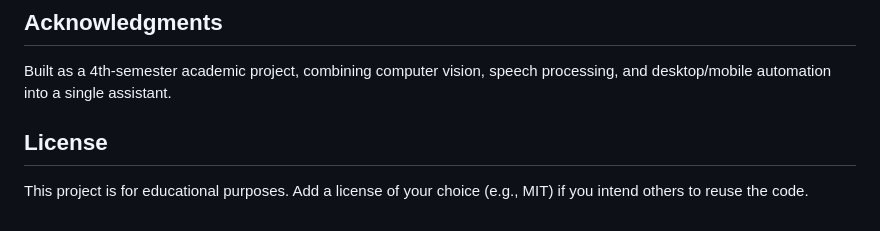
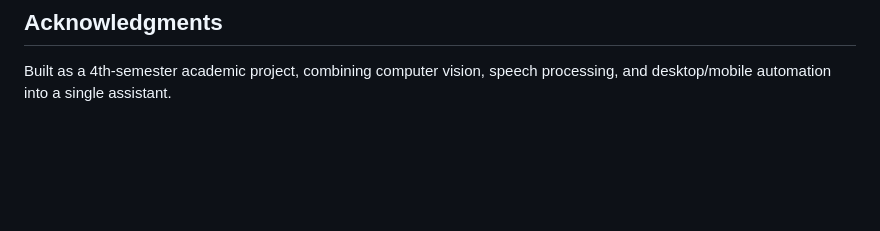
Before and after one commit to Galahad786/Jarvis-AI-Assistant, a Markdown page: README.md, the part around the change. GitHub-like rendering; blank space fills up the shorter version.

Commit message:
Remove License section from README
Removed the License section from the README.

```diff
--- a/README.md
+++ b/README.md
@@ -117,7 +117,3 @@ This project trains a face-recognition model on real photos. If you fork or reus
 ## Acknowledgments
 
 Built as a 4th-semester academic project, combining computer vision, speech processing, and desktop/mobile automation into a single assistant.
-
-## License
-
-This project is for educational purposes. Add a license of your choice (e.g., MIT) if you intend others to reuse the code.
```
